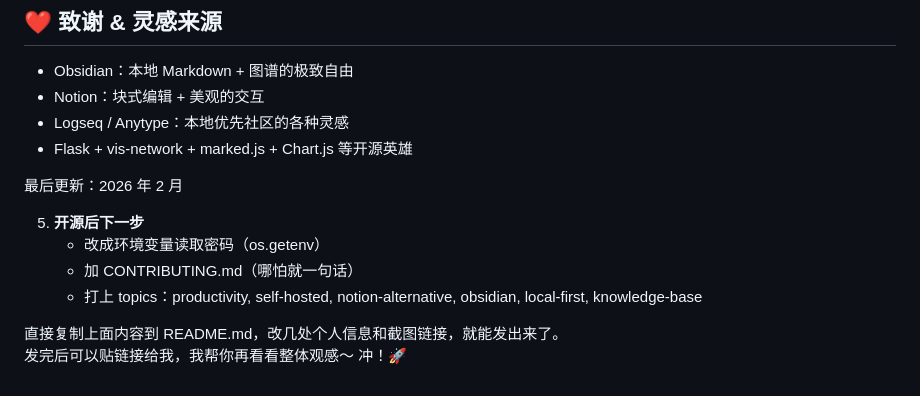
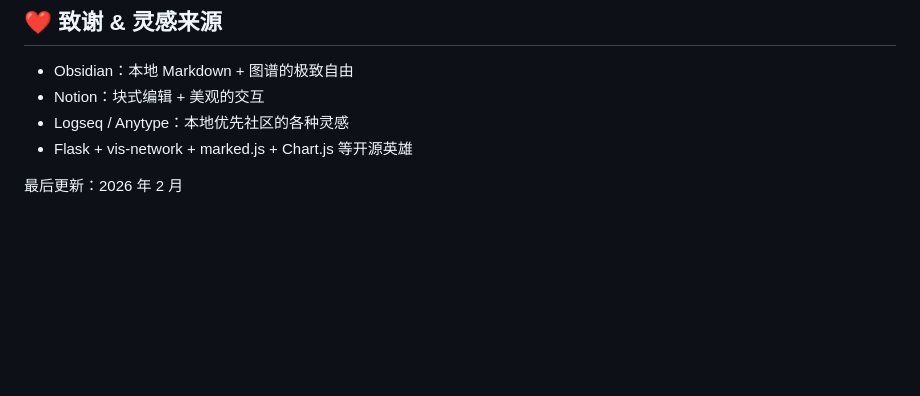
Before and after one commit to NanamiChiaki-7/Notiobsidian, a Markdown page: README.md, the part around the change. Rendered like a GitHub page; blank space fills up the shorter version.

```diff
--- a/README.md
+++ b/README.md
@@ -127,14 +127,4 @@
 - Logseq / Anytype：本地优先社区的各种灵感
 - Flask + vis-network + marked.js + Chart.js 等开源英雄
 
-
-
 最后更新：2026 年 2 月
-
-5. **开源后下一步**
-   - 改成环境变量读取密码（os.getenv）
-   - 加 CONTRIBUTING.md（哪怕就一句话）
-   - 打上 topics：productivity, self-hosted, notion-alternative, obsidian, local-first, knowledge-base
-
-直接复制上面内容到 README.md，改几处个人信息和截图链接，就能发出来了。
-发完后可以贴链接给我，我帮你再看看整体观感～ 冲！🚀
```
